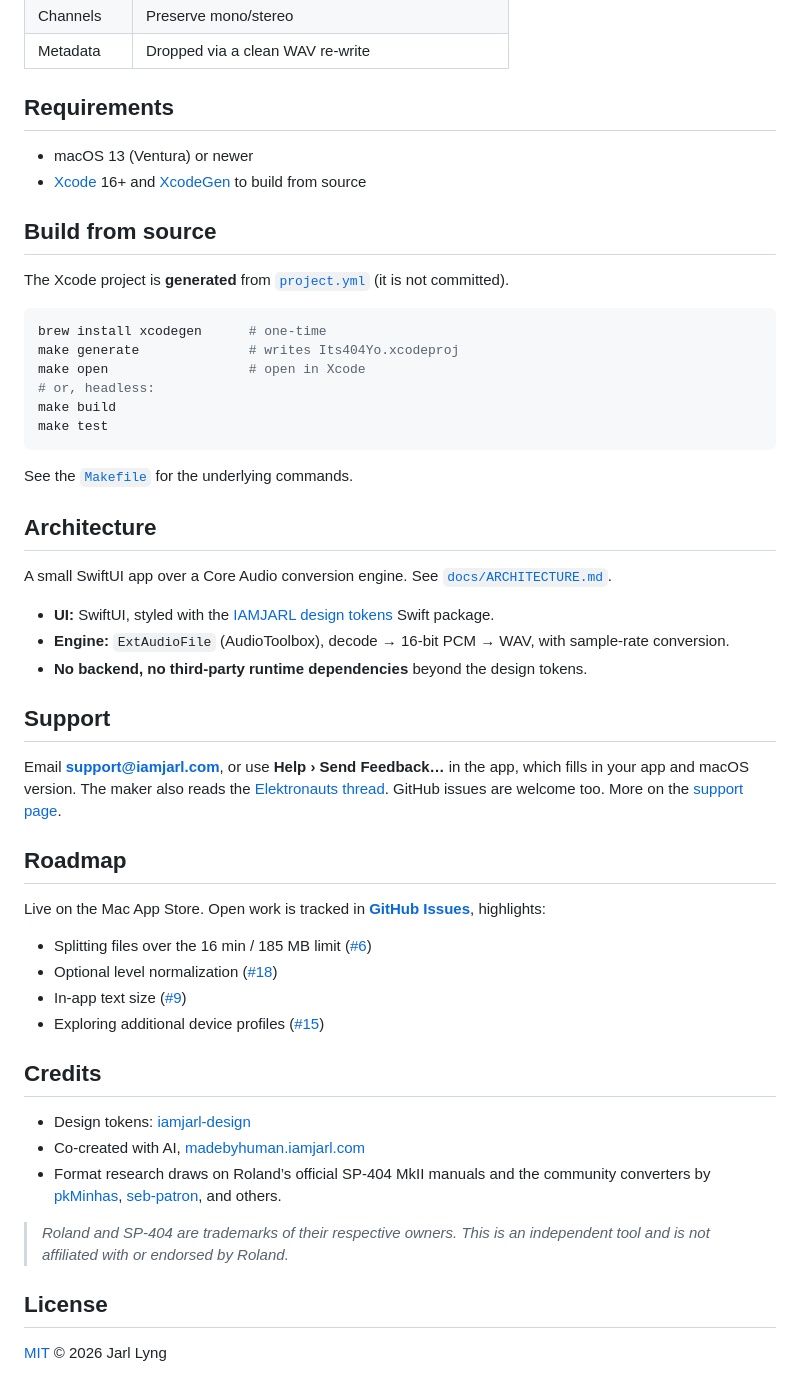
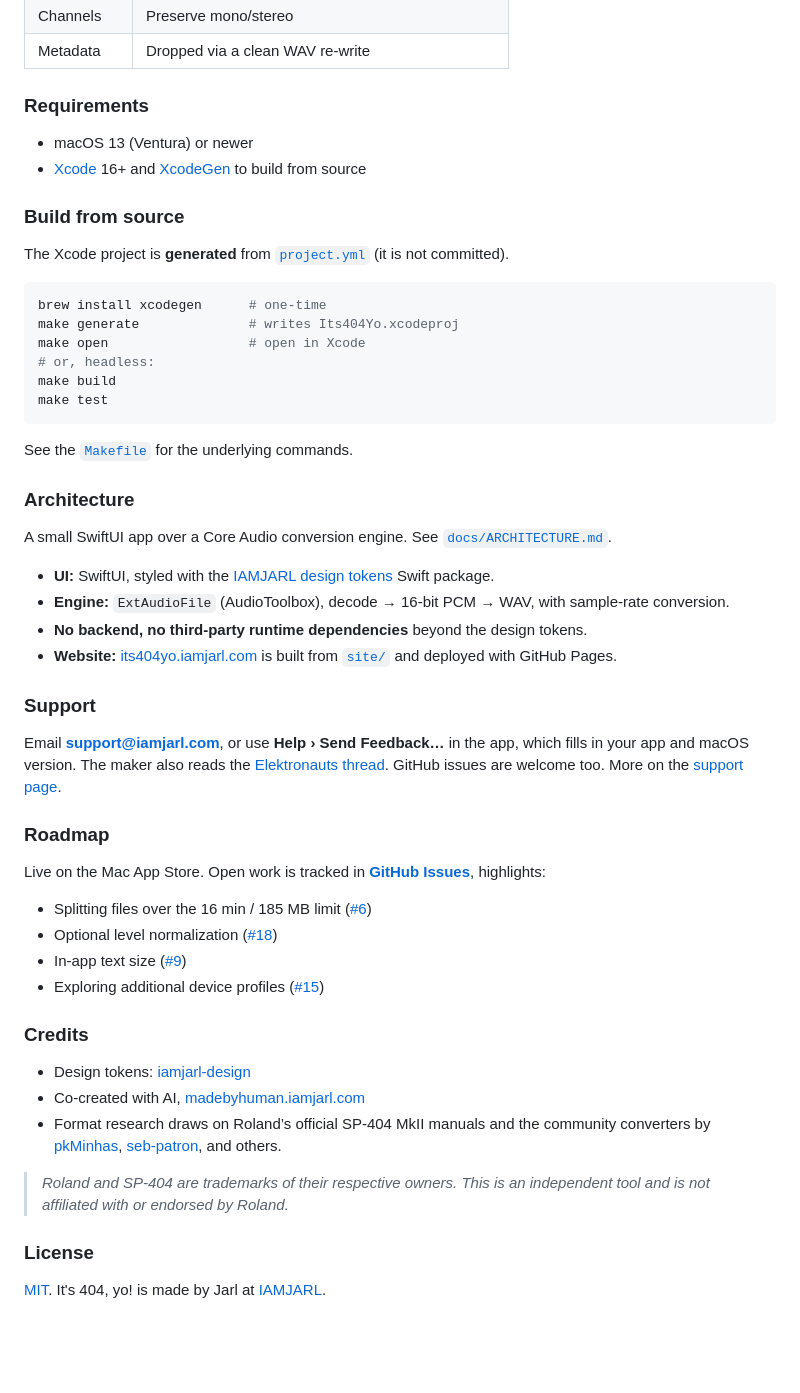
Before and after one commit to JarlLyng/its-404-yo, a Markdown page: README.md, the part around one of its changes. GitHub-like rendering; blank space fills up the shorter version.

```diff
--- a/README.md
+++ b/README.md
@@ -55,12 +66,12 @@ source-cited specification.
 | Channels | Preserve mono/stereo |
 | Metadata | Dropped via a clean WAV re-write |
 
-## Requirements
+### Requirements
 
 - macOS 13 (Ventura) or newer
 - [Xcode](https://developer.apple.com/xcode/) 16+ and [XcodeGen](https://github.com/yonaskolb/XcodeGen) to build from source
 
-## Build from source
+### Build from source
 
 The Xcode project is **generated** from [`project.yml`](project.yml) (it is not committed).
 
@@ -75,7 +86,7 @@ make test
 
 See the [`Makefile`](Makefile) for the underlying commands.
 
-## Architecture
+### Architecture
 
 A small SwiftUI app over a Core Audio conversion engine. See
 [`docs/ARCHITECTURE.md`](docs/ARCHITECTURE.md).
@@ -83,15 +94,16 @@ A small SwiftUI app over a Core Audio conversion engine. See
 - **UI:** SwiftUI, styled with the [IAMJARL design tokens](https://github.com/JarlLyng/iamjarl-design) Swift package.
 - **Engine:** `ExtAudioFile` (AudioToolbox), decode → 16-bit PCM → WAV, with sample-rate conversion.
 - **No backend, no third-party runtime dependencies** beyond the design tokens.
+- **Website:** [its404yo.iamjarl.com](https://its404yo.iamjarl.com) is built from [`site/`](site) and deployed with GitHub Pages.
 
-## Support
+### Support
 
 Email **[support@iamjarl.com](mailto:support@iamjarl.com)**, or use **Help › Send Feedback…** in the
 app, which fills in your app and macOS version. The maker also reads the
 [Elektronauts thread](https://www.elektronauts.com/t/its-404-yo-a-small-mac-app-that-makes-any-sample-pack-sp-404-mkii-ready/253645).
 GitHub issues are welcome too. More on the [support page](https://its404yo.iamjarl.com/support.html).
 
-## Roadmap
+### Roadmap
 
 Live on the Mac App Store. Open work is tracked in
 [**GitHub Issues**](https://github.com/JarlLyng/its-404-yo/issues), highlights:
@@ -101,7 +113,7 @@ Live on the Mac App Store. Open work is tracked in
 - In-app text size ([#9](https://github.com/JarlLyng/its-404-yo/issues/9))
 - Exploring additional device profiles ([#15](https://github.com/JarlLyng/its-404-yo/issues/15))
 
-## Credits
+### Credits
 
 - Design tokens: [iamjarl-design](https://github.com/JarlLyng/iamjarl-design)
 - Co-created with AI, [madebyhuman.iamjarl.com](https://madebyhuman.iamjarl.com)
@@ -112,6 +124,6 @@ Live on the Mac App Store. Open work is tracked in
 > *Roland and SP-404 are trademarks of their respective owners. This is an independent tool and is
 > not affiliated with or endorsed by Roland.*
 
-## License
+### License
 
-[MIT](LICENSE) © 2026 Jarl Lyng
+[MIT](LICENSE). It's 404, yo! is made by Jarl at [IAMJARL](https://iamjarl.com).
```
Also changed, not shown: other parts of README.md (+30 -19 lines).
